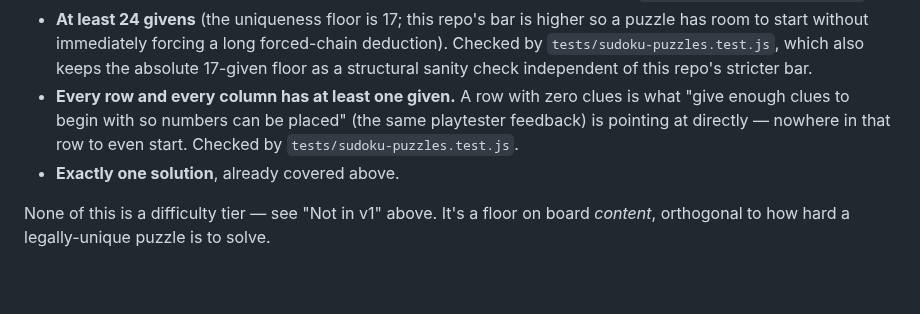
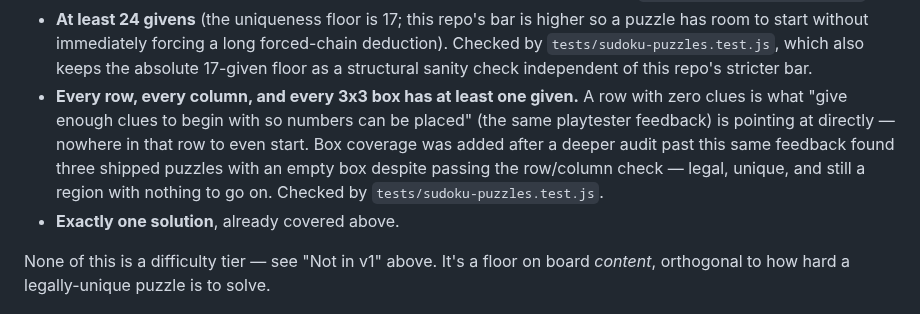
Before and after one commit to gabe-sd/gabe-sd.github.io, a Markdown page: games/sudoku/DESIGN.md, the part around the change. Rendered like a GitHub page; blank space fills up the shorter version.

Commit message:
Note box coverage in the good-puzzle guideline
Documents the check added in the previous commit and why: it wasn't
theoretical, it caught three real shipped puzzles.

Co-Authored-By: Claude Sonnet 5 <noreply@anthropic.com>
Claude-Session: https://claude.ai/code/session_01NkZH6c2HDPWAbr39437Qu1

```diff
--- a/games/sudoku/DESIGN.md
+++ b/games/sudoku/DESIGN.md
@@ -122,10 +122,13 @@ must also clear these, checked in `tests/sudoku-puzzles.test.js`:
   forced-chain deduction). Checked by `tests/sudoku-puzzles.test.js`, which
   also keeps the absolute 17-given floor as a structural sanity check
   independent of this repo's stricter bar.
-- **Every row and every column has at least one given.** A row with zero
-  clues is what "give enough clues to begin with so numbers can be placed"
-  (the same playtester feedback) is pointing at directly — nowhere in that
-  row to even start. Checked by `tests/sudoku-puzzles.test.js`.
+- **Every row, every column, and every 3x3 box has at least one given.**
+  A row with zero clues is what "give enough clues to begin with so numbers
+  can be placed" (the same playtester feedback) is pointing at directly —
+  nowhere in that row to even start. Box coverage was added after a deeper
+  audit past this same feedback found three shipped puzzles with an empty
+  box despite passing the row/column check — legal, unique, and still a
+  region with nothing to go on. Checked by `tests/sudoku-puzzles.test.js`.
 - **Exactly one solution**, already covered above.
 
 None of this is a difficulty tier — see "Not in v1" above. It's a floor on
```
